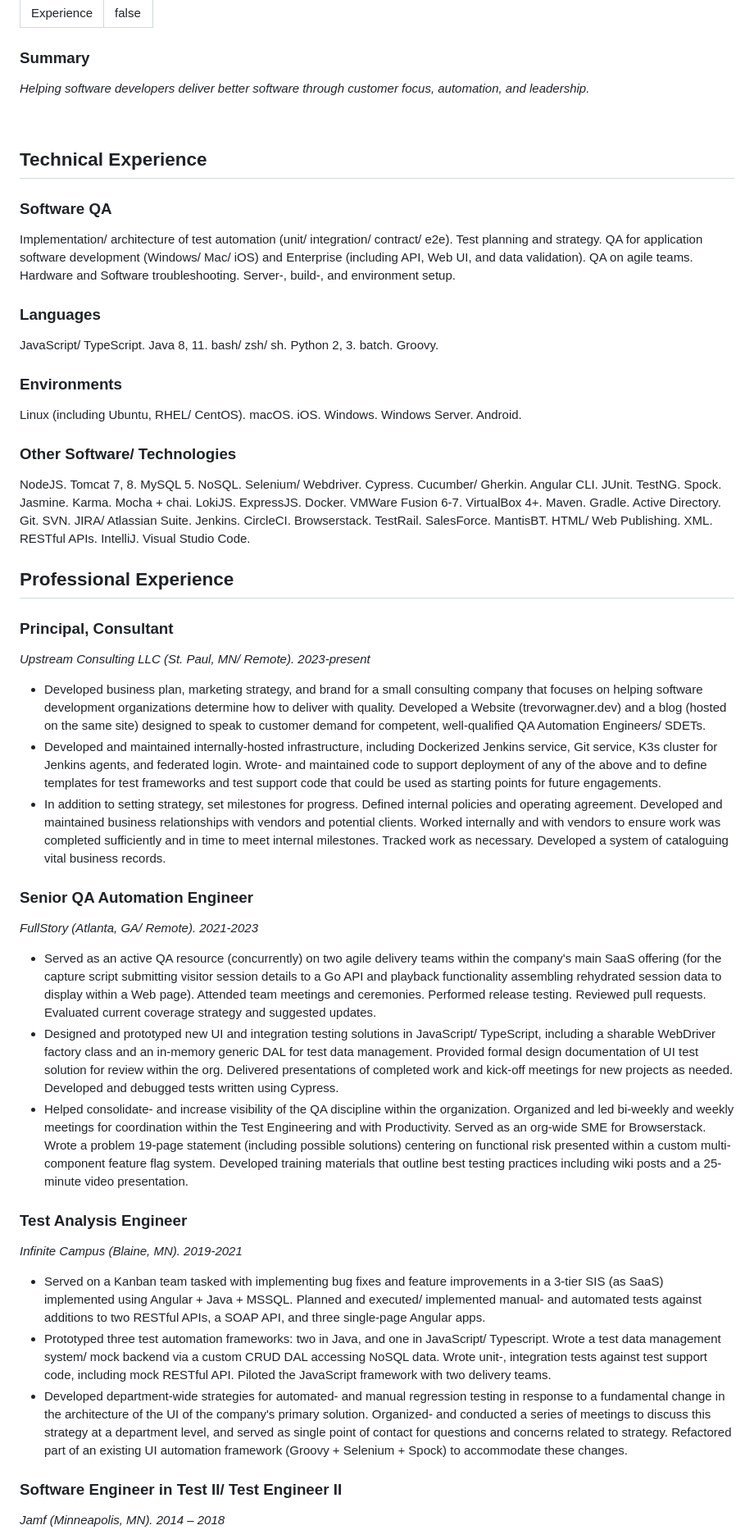
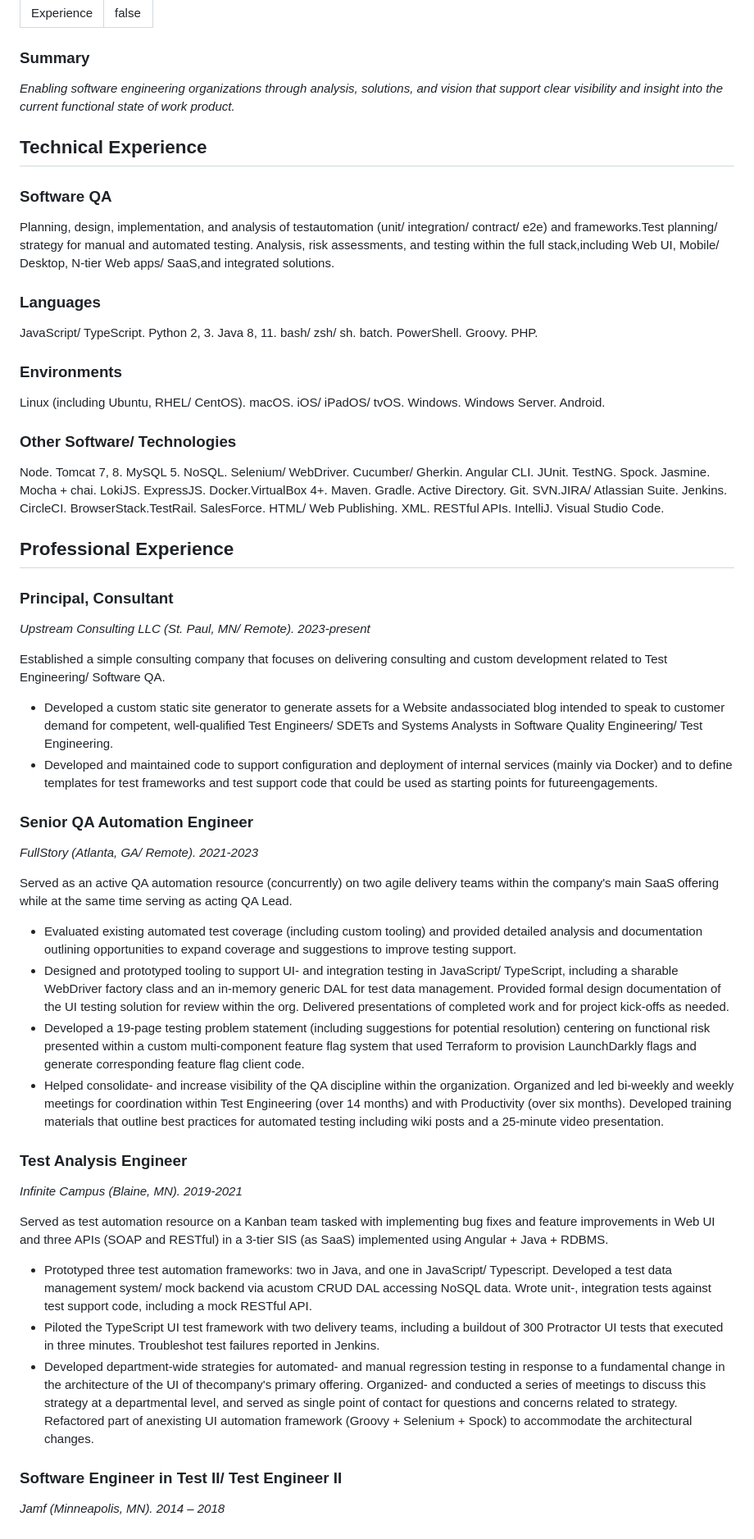
Before and after one commit to trevorwagner/trevorwagner.dev, a Markdown page: _static/pages/experience.md, the part around the change printed below. Shown: that part at 82% size. GitHub-like rendering.

Commit message:
Updates experience page to match current resume

```diff
--- a/_static/pages/experience.md
+++ b/_static/pages/experience.md
@@ -6,23 +6,21 @@ draft: false
 ---
 
 ### Summary
-<span class="detail">_Helping software developers deliver better software through customer focus, automation, and leadership._</span>
-
-&nbsp;
+<span class="detail">_Enabling software engineering organizations through analysis, solutions, and vision that support clear visibility and insight into the current functional state of work product._</span>
 
 ## Technical Experience
 
 ### Software QA
-Implementation/ architecture of test automation (unit/ integration/ contract/ e2e). Test planning and strategy. QA for application software development (Windows/ Mac/ iOS) and Enterprise (including API, Web UI, and data validation). QA on agile teams. Hardware and Software troubleshooting. Server-, build-, and environment setup.
+Planning, design, implementation, and analysis of testautomation (unit/ integration/ contract/ e2e) and frameworks.Test planning/ strategy for manual and automated testing. Analysis, risk assessments, and testing within the full stack,including Web UI, Mobile/ Desktop, N-tier Web apps/ SaaS,and integrated solutions.
 
 ### Languages
-JavaScript/ TypeScript. Java 8, 11. bash/ zsh/ sh. Python 2, 3. batch. Groovy.
+JavaScript/ TypeScript. Python 2, 3. Java 8, 11. bash/ zsh/ sh. batch. PowerShell. Groovy. PHP.
 
 ### Environments
-Linux (including Ubuntu, RHEL/ CentOS). macOS. iOS. Windows. Windows Server. Android.
+Linux (including Ubuntu, RHEL/ CentOS). macOS. iOS/ iPadOS/ tvOS. Windows. Windows Server. Android.
 
 ### Other Software/ Technologies
-NodeJS. Tomcat 7, 8. MySQL 5. NoSQL. Selenium/ Webdriver. Cypress. Cucumber/ Gherkin. Angular CLI. JUnit. TestNG. Spock. Jasmine. Karma. Mocha + chai. LokiJS. ExpressJS. Docker. VMWare Fusion 6-7. VirtualBox 4+. Maven. Gradle. Active Directory. Git. SVN. JIRA/ Atlassian Suite. Jenkins. CircleCI. Browserstack. TestRail. SalesForce. MantisBT. HTML/ Web Publishing. XML. RESTful APIs. IntelliJ. Visual Studio Code.
+Node. Tomcat 7, 8. MySQL 5. NoSQL. Selenium/ WebDriver. Cucumber/ Gherkin. Angular CLI. JUnit. TestNG. Spock. Jasmine. Mocha + chai. LokiJS. ExpressJS. Docker.VirtualBox 4+. Maven. Gradle. Active Directory. Git. SVN.JIRA/ Atlassian Suite. Jenkins. CircleCI. BrowserStack.TestRail. SalesForce. HTML/ Web Publishing. XML. RESTful APIs. IntelliJ. Visual Studio Code.
 
 ## Professional Experience
 
@@ -30,23 +28,29 @@ NodeJS. Tomcat 7, 8. MySQL 5. NoSQL. Selenium/ Webdriver. Cypress. Cucumber/ Ghe
 <span class="detail">_Upstream Consulting LLC (St. Paul, MN/ Remote). 2023-present_
 </span>
 
-- Developed business plan, marketing strategy, and brand for a small consulting company that focuses on helping software development organizations determine how to deliver with quality. Developed a Website (trevorwagner.dev) and a blog (hosted on the same site) designed to speak to customer demand for competent, well-qualified QA Automation Engineers/ SDETs.
-- Developed and maintained internally-hosted infrastructure, including Dockerized Jenkins service, Git service, K3s cluster for Jenkins agents, and federated login. Wrote- and maintained code to support deployment of any of the above and to define templates for test frameworks and test support code that could be used as starting points for future engagements.
-- In addition to setting strategy, set milestones for progress. Defined internal policies and operating agreement. Developed and maintained business relationships with vendors and potential clients. Worked internally and with vendors to ensure work was completed sufficiently and in time to meet internal milestones. Tracked work as necessary. Developed a system of cataloguing vital business records.
+Established a simple consulting company that focuses on delivering consulting and custom development related to Test Engineering/ Software QA.
+
+- Developed a custom static site generator to generate assets for a Website andassociated blog intended to speak to customer demand for competent, well-qualified Test Engineers/ SDETs and Systems Analysts in Software Quality Engineering/ Test Engineering.
+- Developed and maintained code to support configuration and deployment of internal services (mainly via Docker) and to define templates for test frameworks and test support code that could be used as starting points for futureengagements.
 
 ### Senior QA Automation Engineer
 <span class="detail">_FullStory (Atlanta, GA/ Remote). 2021-2023_</span>
 
-- Served as an active QA resource (concurrently) on two agile delivery teams within the company's main SaaS offering (for the capture script submitting visitor session details to a Go API and playback functionality assembling rehydrated session data to display within a Web page). Attended team meetings and ceremonies. Performed release testing. Reviewed pull requests. Evaluated current coverage strategy and suggested updates.
-- Designed and prototyped new UI and integration testing solutions in JavaScript/ TypeScript, including a sharable WebDriver factory class and an in-memory generic DAL for test data management. Provided formal design documentation of UI test solution for review within the org. Delivered presentations of completed work and kick-off meetings for new projects as needed. Developed and debugged tests written using Cypress.
-- Helped consolidate- and increase visibility of the QA discipline within the organization. Organized and led bi-weekly and weekly meetings for coordination within the Test Engineering and with Productivity. Served as an org-wide SME for Browserstack. Wrote a problem 19-page statement (including possible solutions) centering on functional risk presented within a custom multi-component feature flag system. Developed training materials that outline best testing practices including wiki posts and a 25-minute video presentation.
+Served as an active QA automation resource (concurrently) on two agile delivery teams within the company's main SaaS offering while at the same time serving as acting QA Lead.
+
+- Evaluated existing automated test coverage (including custom tooling) and provided detailed analysis and documentation outlining opportunities to expand coverage and suggestions to improve testing support.
+- Designed and prototyped tooling to support UI- and integration testing in JavaScript/ TypeScript, including a sharable WebDriver factory class and an in-memory generic DAL for test data management. Provided formal design documentation of the UI testing solution for review within the org. Delivered presentations of completed work and for project kick-offs as needed.
+- Developed a 19-page testing problem statement (including suggestions for potential resolution) centering on functional risk presented within a custom multi-component feature flag system that used Terraform to provision LaunchDarkly flags and generate corresponding feature flag client code.
+- Helped consolidate- and increase visibility of the QA discipline within the organization. Organized and led bi-weekly and weekly meetings for coordination within Test Engineering (over 14 months) and with Productivity (over six months). Developed training materials that outline best practices for automated testing including wiki posts and a 25-minute video presentation.
 
 ### Test Analysis Engineer
 <span class="detail">_Infinite Campus (Blaine, MN). 2019-2021_</span>
 
-- Served on a Kanban team tasked with implementing bug fixes and feature improvements in a 3-tier SIS (as SaaS) implemented using Angular + Java + MSSQL. Planned and executed/ implemented manual- and automated tests against additions to two RESTful APIs, a SOAP API, and three single-page Angular apps.
-- Prototyped three test automation frameworks: two in Java, and one in JavaScript/ Typescript. Wrote a test data management system/ mock backend via a custom CRUD DAL accessing NoSQL data. Wrote unit-, integration tests against test support code, including mock RESTful API. Piloted the JavaScript framework with two delivery teams.
-- Developed department-wide strategies for automated- and manual regression testing in response to a fundamental change in the architecture of the UI of the company's primary solution. Organized- and conducted a series of meetings to discuss this strategy at a department level, and served as single point of contact for questions and concerns related to strategy. Refactored part of an existing UI automation framework (Groovy + Selenium + Spock) to accommodate these changes.
+Served as test automation resource on a Kanban team tasked with implementing bug fixes and feature improvements in Web UI and three APIs (SOAP and RESTful) in a 3-tier SIS (as SaaS) implemented using Angular + Java + RDBMS.
+
+- Prototyped three test automation frameworks: two in Java, and one in JavaScript/ Typescript. Developed a test data management system/ mock backend via acustom CRUD DAL accessing NoSQL data. Wrote unit-, integration tests against test support code, including a mock RESTful API.
+- Piloted the TypeScript UI test framework with two delivery teams, including a buildout of 300 Protractor UI tests that executed in three minutes. Troubleshot test failures reported in Jenkins.
+- Developed department-wide strategies for automated- and manual regression testing in response to a fundamental change in the architecture of the UI of thecompany's primary offering. Organized- and conducted a series of meetings to discuss this strategy at a departmental level, and served as single point of contact for questions and concerns related to strategy. Refactored part of anexisting UI automation framework (Groovy + Selenium + Spock) to accommodate the architectural changes.
 
 ### Software Engineer in Test II/ Test Engineer II
 <span class="detail">_Jamf (Minneapolis, MN). 2014 – 2018_</span>
```
Also changed, not shown: other parts of _static/pages/experience.md (+4 -3 lines).
